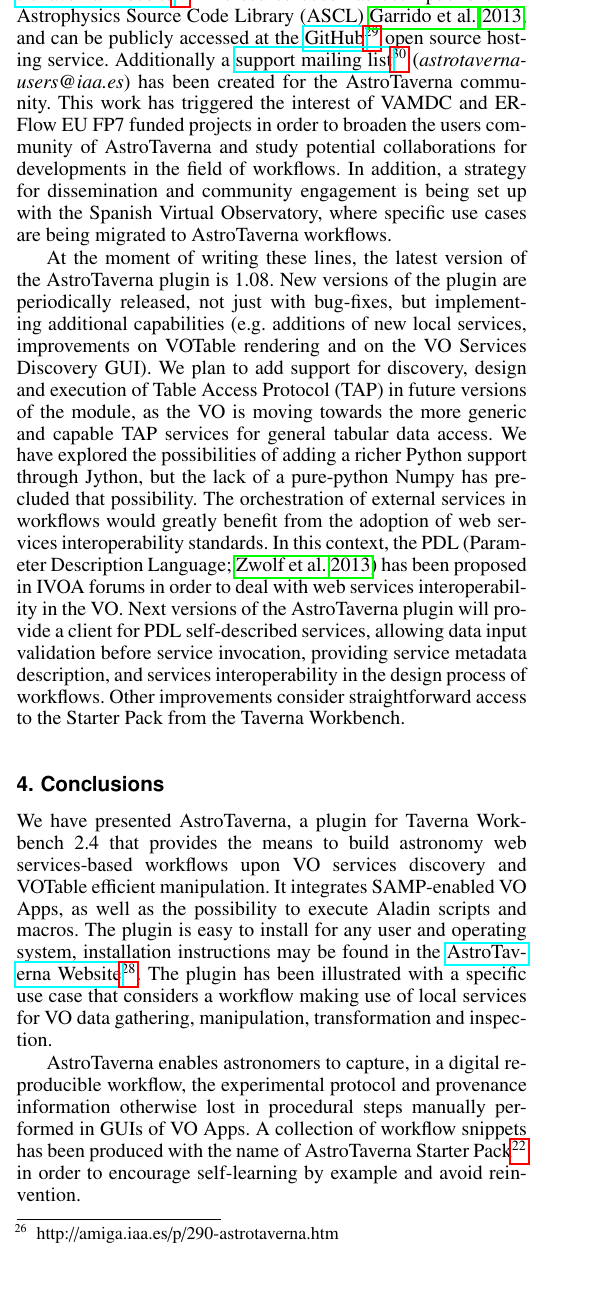
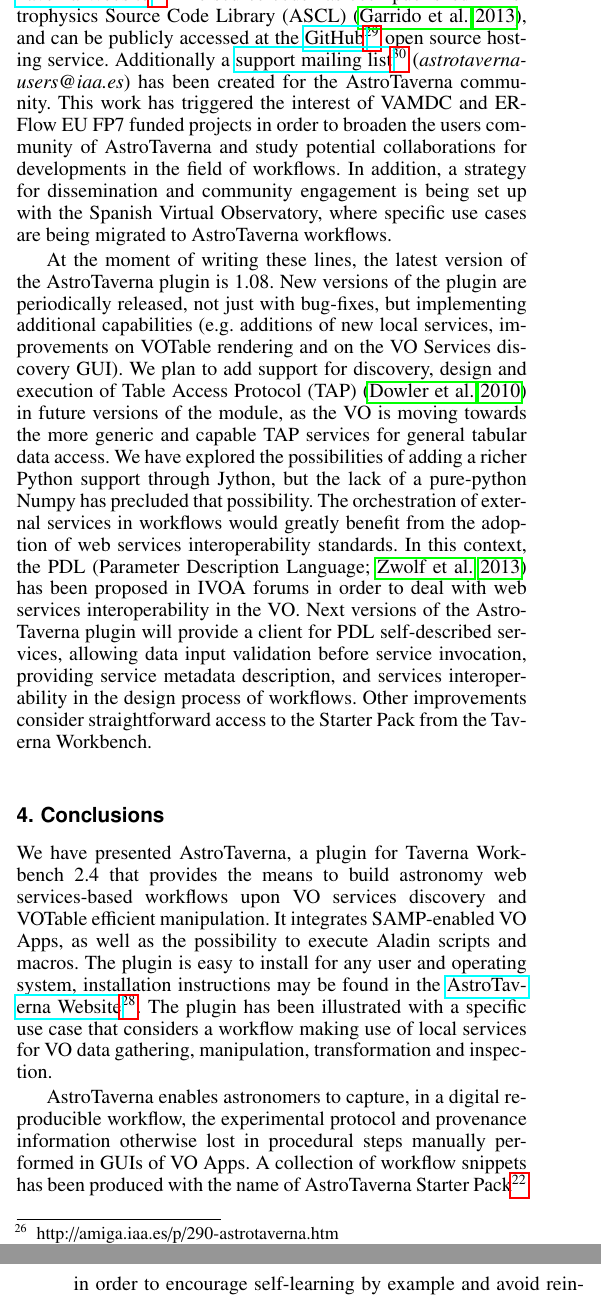
Before and after one commit to AMIGA-IAA/AstroTaverna-AA-article, a LaTeX paper (AstroTaverna.A&A.tex): part of one column of page 7 of 8 before the commit and two parts of the columns of pages 7 and 8 of 8 after it, the two joined at a grey line, cut so that both start at the same text, the shorter picture padded with empty space. Compiled offline with pdfLaTeX.

Commit message:
References for Garrido2013 and Dowler2010

```diff
--- a/AstroTaverna.A&A.tex
+++ b/AstroTaverna.A&A.tex
@@ -386,9 +386,9 @@ Digital libraries of workflows could increase the visibility of the scientific o
 
 Going into more technical considerations, by developing AstroTaverna as a user downloadable plugin, loosely coupled with Taverna Workbench, we can more quickly iterate and add additional capabilities as separated independent developments. In particular, given the dependency of AstroTaverna on the STILTS framework, we can use updated versions of it, bringing bug fixes and new features. By creating the AstroTaverna plugin, we enable the VO as a core building block for Taverna Workbench.
 
-The AstroTaverna plugin was presented in the last IVOA Interop Conferences in Sao Paolo and Heidelberg, as well as in the 8\textsuperscript{th} VO France Workflow Working Group Meeting held in Paris-Meudon Observatory. AstroTaverna has been advertised in \href{http://www.ivoa.net/newsletter/009/}{Issue 009 of IVOA Newsletter}\footnote{http://www.ivoa.net/newsletter/009/} and through the IVOA general mailing list, together with a \href{http://vimeo.com/51095004}{video tutorial}\footnote{http://vimeo.com/51095004}. Information on the AstroTaverna plugin may be found in \href{http://amiga.iaa.es/p/290-astrotaverna.htm}{AMIGA Group}\footnote{http://amiga.iaa.es/p/290-astrotaverna.htm} and \href{http://www.taverna.org.uk/documentation/taverna-plugins/taverna-2-x-plugins/}{Taverna Plugins}\footnote{http://www.taverna.org.uk/documentation/taverna-plugins/taverna-2-x-plugins/} websites, as well as in the specific \href{http://wf4ever.github.io/astrotaverna/}{AstroTaverna Website}\footnote{\label{website}http://wf4ever.github.io/astrotaverna/}. The source code has been published in Astrophysics Source Code Library (ASCL) \citealt{Garrido2013}, and can be publicly accessed at the \href{https://github.com/wf4ever/astrotaverna}{GitHub}\footnote{https://github.com/wf4ever/astrotaverna} open source hosting service. Additionally a \href{http://smtp.iaa.es/mailman/listinfo/astrotaverna-users}{support mailing list}\footnote{http://smtp.iaa.es/mailman/listinfo/astrotaverna-users}  (\textit{astrotaverna-users@iaa.es}) has been created for the AstroTaverna community.  This work has triggered the interest of VAMDC and ER-Flow EU FP7 funded projects in order to broaden the users community of AstroTaverna and study potential collaborations for developments in the field of workflows. In addition, a strategy for dissemination and community engagement is being set up with the Spanish Virtual Observatory, where specific use cases are being migrated to AstroTaverna workflows.
+The AstroTaverna plugin was presented in the last IVOA Interop conferences in Sao Paolo and Heidelberg, as well as in the 8\textsuperscript{th} VO France Workflow Working Group Meeting held in Paris-Meudon Observatory. AstroTaverna has been advertised in \href{http://www.ivoa.net/newsletter/009/}{Issue 009 of IVOA Newsletter}\footnote{http://www.ivoa.net/newsletter/009/} and through the IVOA general mailing list, together with a \href{http://vimeo.com/51095004}{video tutorial}\footnote{http://vimeo.com/51095004}. Information on the AstroTaverna plugin may be found in \href{http://amiga.iaa.es/p/290-astrotaverna.htm}{AMIGA Group}\footnote{http://amiga.iaa.es/p/290-astrotaverna.htm} and \href{http://www.taverna.org.uk/documentation/taverna-plugins/taverna-2-x-plugins/}{Taverna Plugins}\footnote{http://www.taverna.org.uk/documentation/taverna-plugins/taverna-2-x-plugins/} websites, as well as in the specific \href{http://wf4ever.github.io/astrotaverna/}{AstroTaverna Website}\footnote{\label{website}http://wf4ever.github.io/astrotaverna/}. The source code has been published in Astrophysics Source Code Library (ASCL) \citep{Garrido2013}, and can be publicly accessed at the \href{https://github.com/wf4ever/astrotaverna}{GitHub}\footnote{https://github.com/wf4ever/astrotaverna} open source hosting service. Additionally a \href{http://smtp.iaa.es/mailman/listinfo/astrotaverna-users}{support mailing list}\footnote{http://smtp.iaa.es/mailman/listinfo/astrotaverna-users}  (\textit{astrotaverna-users@iaa.es}) has been created for the AstroTaverna community.  This work has triggered the interest of VAMDC and ER-Flow EU FP7 funded projects in order to broaden the users community of AstroTaverna and study potential collaborations for developments in the field of workflows. In addition, a strategy for dissemination and community engagement is being set up with the Spanish Virtual Observatory, where specific use cases are being migrated to AstroTaverna workflows.
 
-At the moment of writing these lines, the latest version of the AstroTaverna plugin is 1.08. New versions of the plugin are periodically released, not just with bug-fixes, but implementing additional capabilities (e.g. additions of new local services, improvements on VOTable rendering and on the VO Services Discovery GUI). We plan to add support for discovery, design and execution of Table Access Protocol (TAP) in future versions of the module, as the VO is moving towards the more generic and capable TAP services for general tabular data access. We have explored the possibilities of adding a richer Python support through Jython, but the lack of a pure-python Numpy has precluded that possibility. The orchestration of external services in workflows would greatly benefit from the adoption of web services interoperability standards. In this context, the PDL~\citep[Parameter Description Language;][]{Zwolf2013} has been proposed in IVOA forums in order to deal with web services interoperability in the VO. Next versions of the AstroTaverna plugin will provide a client for PDL self-described services, allowing data input validation before service invocation, providing service metadata description, and services interoperability in the design process of workflows. Other improvements consider  straightforward access to the Starter Pack from the Taverna Workbench.
+At the moment of writing these lines, the latest version of the AstroTaverna plugin is 1.08. New versions of the plugin are periodically released, not just with bug-fixes, but implementing additional capabilities (e.g. additions of new local services, improvements on VOTable rendering and on the VO Services discovery GUI). We plan to add support for discovery, design and execution of Table Access Protocol (TAP) \citep{Dowler2010} in future versions of the module, as the VO is moving towards the more generic and capable TAP services for general tabular data access. We have explored the possibilities of adding a richer Python support through Jython, but the lack of a pure-python Numpy has precluded that possibility. The orchestration of external services in workflows would greatly benefit from the adoption of web services interoperability standards. In this context, the PDL~\citep[Parameter Description Language;][]{Zwolf2013} has been proposed in IVOA forums in order to deal with web services interoperability in the VO. Next versions of the AstroTaverna plugin will provide a client for PDL self-described services, allowing data input validation before service invocation, providing service metadata description, and services interoperability in the design process of workflows. Other improvements consider  straightforward access to the Starter Pack from the Taverna Workbench.
 
 \section{Conclusions}
 \label{Conclusions}
```
